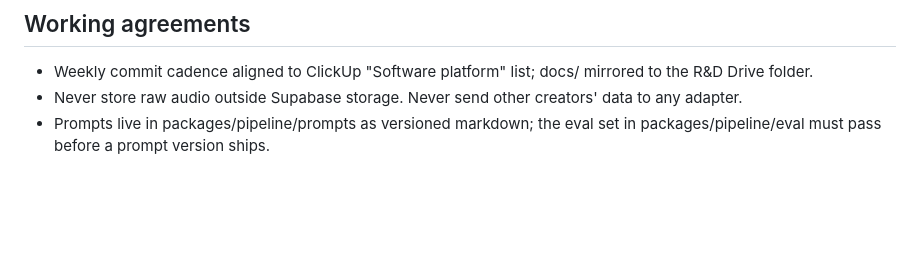
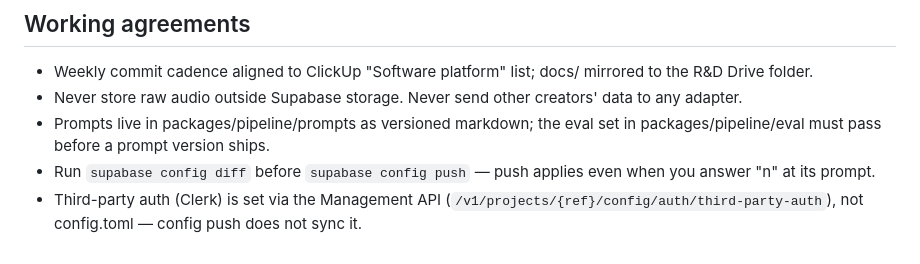
Before and after one commit to tkhdwyer82/ivywolf-app, a Markdown page: CLAUDE.md, the part around the change. GitHub-like rendering; blank space fills up the shorter version.

Commit message:
CLAUDE.md: config diff before push; third-party auth via Management API
Co-Authored-By: Claude Opus 5 (1M context) <noreply@anthropic.com>

```diff
--- a/CLAUDE.md
+++ b/CLAUDE.md
@@ -51,3 +51,5 @@ apps/mobile (Expo) · apps/web (Next.js) · packages/schema (zod types shared)
 - Weekly commit cadence aligned to ClickUp "Software platform" list; docs/ mirrored to the R&D Drive folder.
 - Never store raw audio outside Supabase storage. Never send other creators' data to any adapter.
 - Prompts live in packages/pipeline/prompts as versioned markdown; the eval set in packages/pipeline/eval must pass before a prompt version ships.
+- Run `supabase config diff` before `supabase config push` — push applies even when you answer "n" at its prompt.
+- Third-party auth (Clerk) is set via the Management API (`/v1/projects/{ref}/config/auth/third-party-auth`), not config.toml — config push does not sync it.
```
